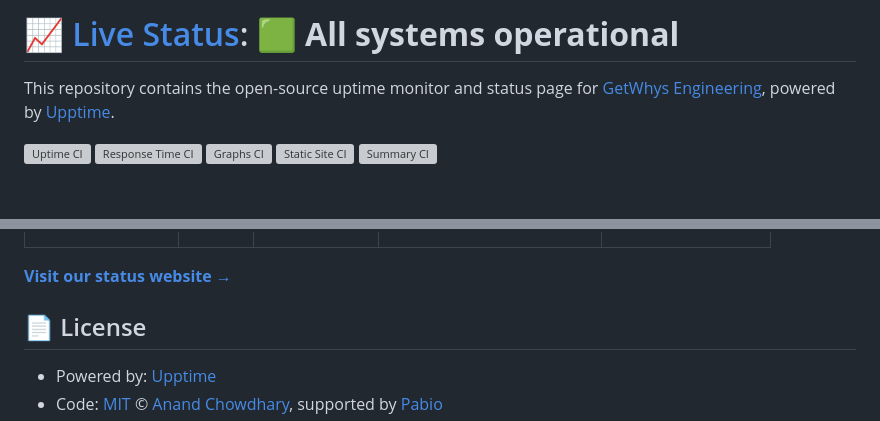
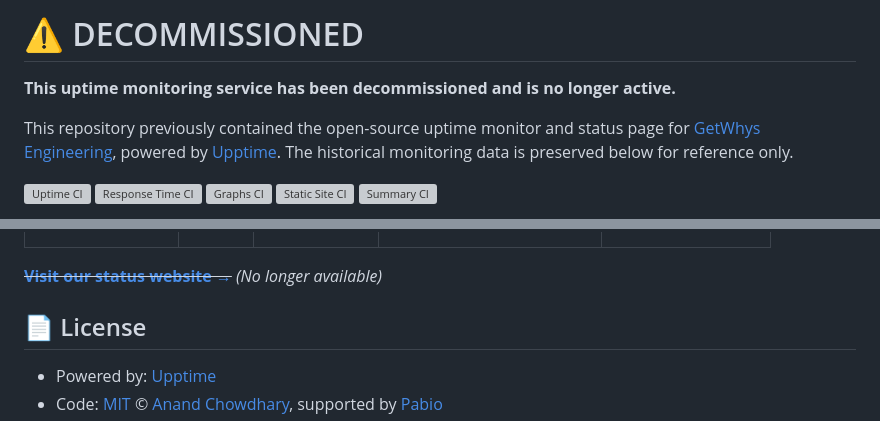
Before and after one commit to GetWhys-Engineering/uptime, a Markdown page: README.md, 2 parts joined by grey strips. GitHub-like rendering; blank space fills up the shorter version; grey boxes are pictures that could not be loaded.

Commit message:
Update README to say this repo has been decomissioned

```diff
--- a/README.md
+++ b/README.md
@@ -1,6 +1,8 @@
-# [📈 Live Status](https://status.getwhys.io): <!--live status--> **🟩 All systems operational**
+# ⚠️ DECOMMISSIONED
 
-This repository contains the open-source uptime monitor and status page for [GetWhys Engineering](https://www.getwhys.io/), powered by [Upptime](https://github.com/upptime/upptime).
+**This uptime monitoring service has been decommissioned and is no longer active.**
+
+This repository previously contained the open-source uptime monitor and status page for [GetWhys Engineering](https://www.getwhys.io/), powered by [Upptime](https://github.com/upptime/upptime). The historical monitoring data is preserved below for reference only.
 
 [![Uptime CI](https://github.com/GetWhys-Engineering/uptime/workflows/Uptime%20CI/badge.svg)](https://github.com/GetWhys-Engineering/uptime/actions?query=workflow%3A%22Uptime+CI%22)
 [![Response Time CI](https://github.com/GetWhys-Engineering/uptime/workflows/Response%20Time%20CI/badge.svg)](https://github.com/GetWhys-Engineering/uptime/actions?query=workflow%3A%22Response+Time+CI%22)
@@ -20,7 +22,7 @@ With [Upptime](https://upptime.js.org), you can get your own unlimited and free
 
 <!--end: status pages-->
 
-[**Visit our status website →**](https://status.getwhys.io)
+~~[**Visit our status website →**](https://status.getwhys.io)~~ *(No longer available)*
 
 ## 📄 License
 
```
